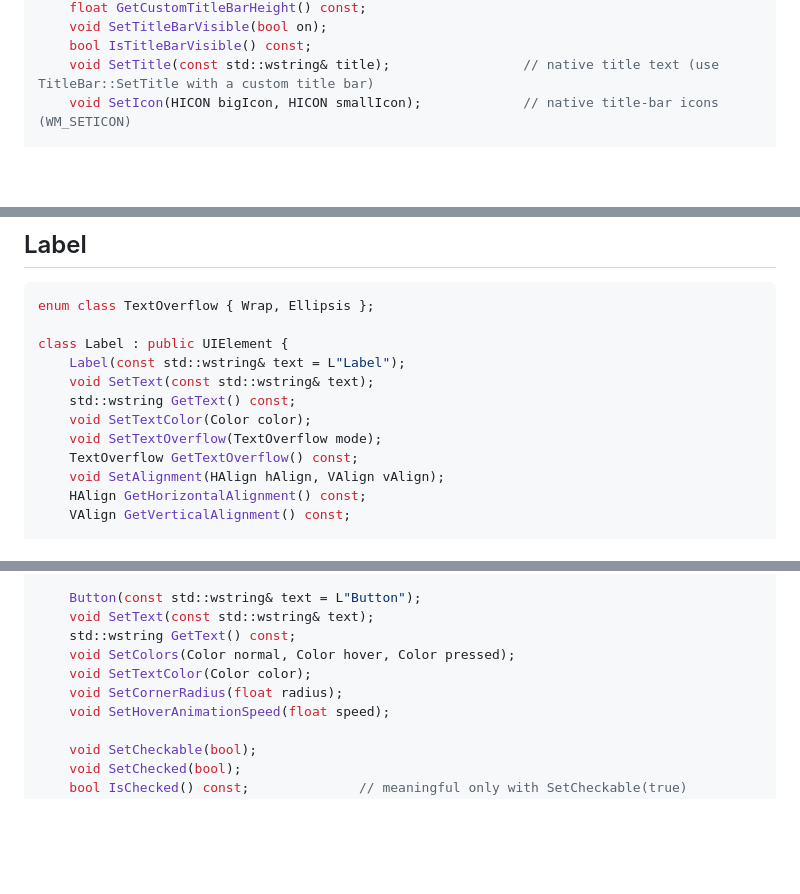
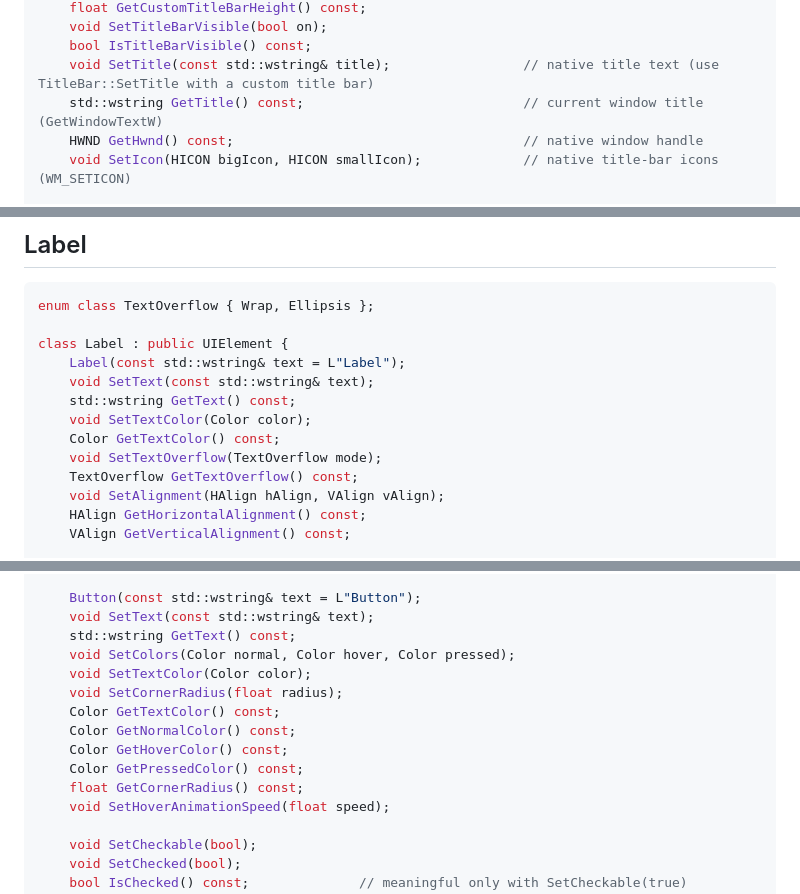
Before and after one commit to zhc9968/ZUI, a Markdown page: docs/API.en.md, 3 parts joined by grey strips. GitHub-like rendering; blank space fills up the shorter version.

```diff
--- a/docs/API.en.md
+++ b/docs/API.en.md
@@ -727,6 +727,8 @@ class Window {
     void SetTitleBarVisible(bool on);
     bool IsTitleBarVisible() const;
     void SetTitle(const std::wstring& title);                 // native title text (use TitleBar::SetTitle with a custom title bar)
+    std::wstring GetTitle() const;                            // current window title (GetWindowTextW)
+    HWND GetHwnd() const;                                     // native window handle
     void SetIcon(HICON bigIcon, HICON smallIcon);             // native title-bar icons (WM_SETICON)
 
     // Border / resizing
@@ -858,6 +860,7 @@ class Label : public UIElement {
     void SetText(const std::wstring& text);
     std::wstring GetText() const;
     void SetTextColor(Color color);
+    Color GetTextColor() const;
     void SetTextOverflow(TextOverflow mode);
     TextOverflow GetTextOverflow() const;
     void SetAlignment(HAlign hAlign, VAlign vAlign);
@@ -908,6 +911,11 @@ class Button : public UIElement {
     void SetColors(Color normal, Color hover, Color pressed);
     void SetTextColor(Color color);
     void SetCornerRadius(float radius);
+    Color GetTextColor() const;
+    Color GetNormalColor() const;
+    Color GetHoverColor() const;
+    Color GetPressedColor() const;
+    float GetCornerRadius() const;
     void SetHoverAnimationSpeed(float speed);
 
     void SetCheckable(bool);
```
Also changed, not shown: docs/API.md (+8 -0 lines).
